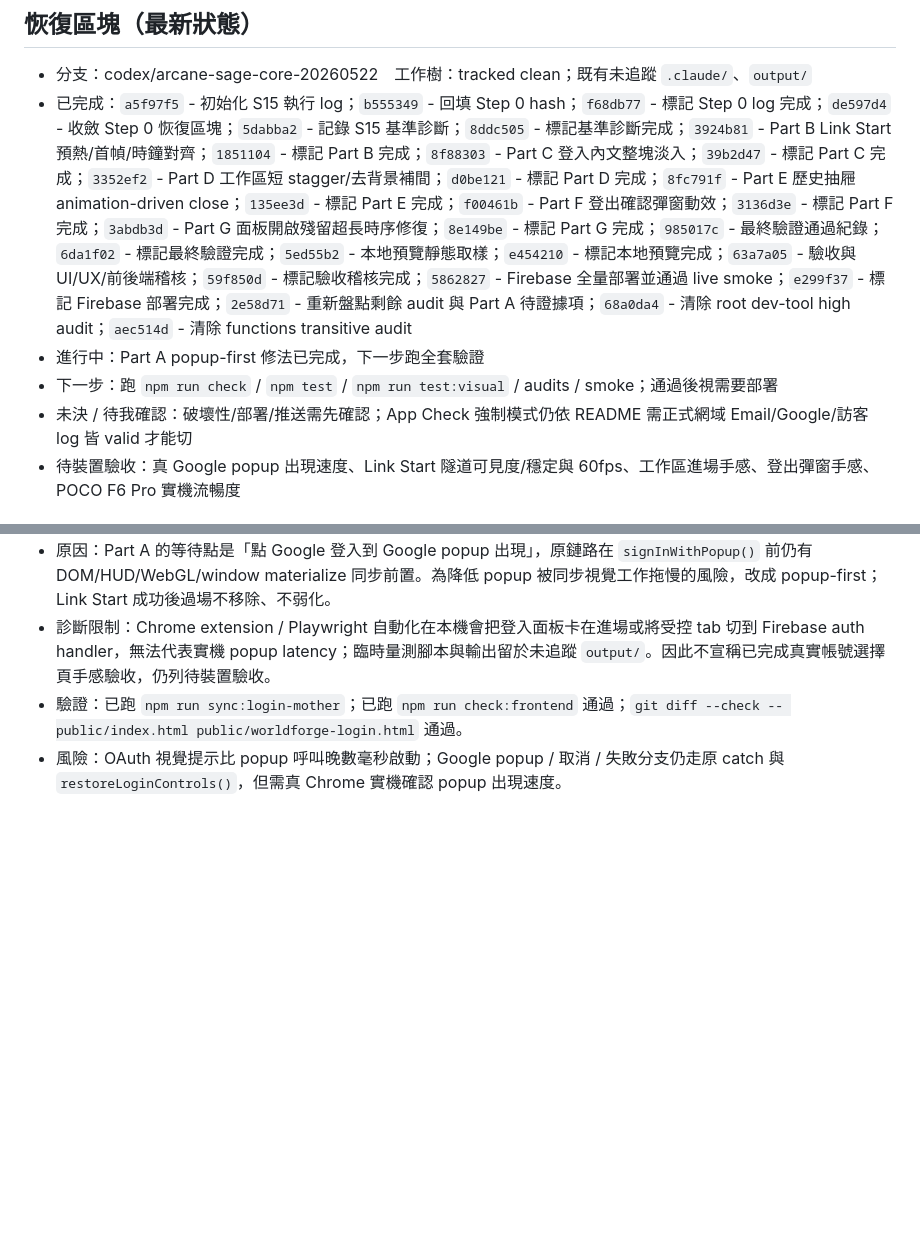
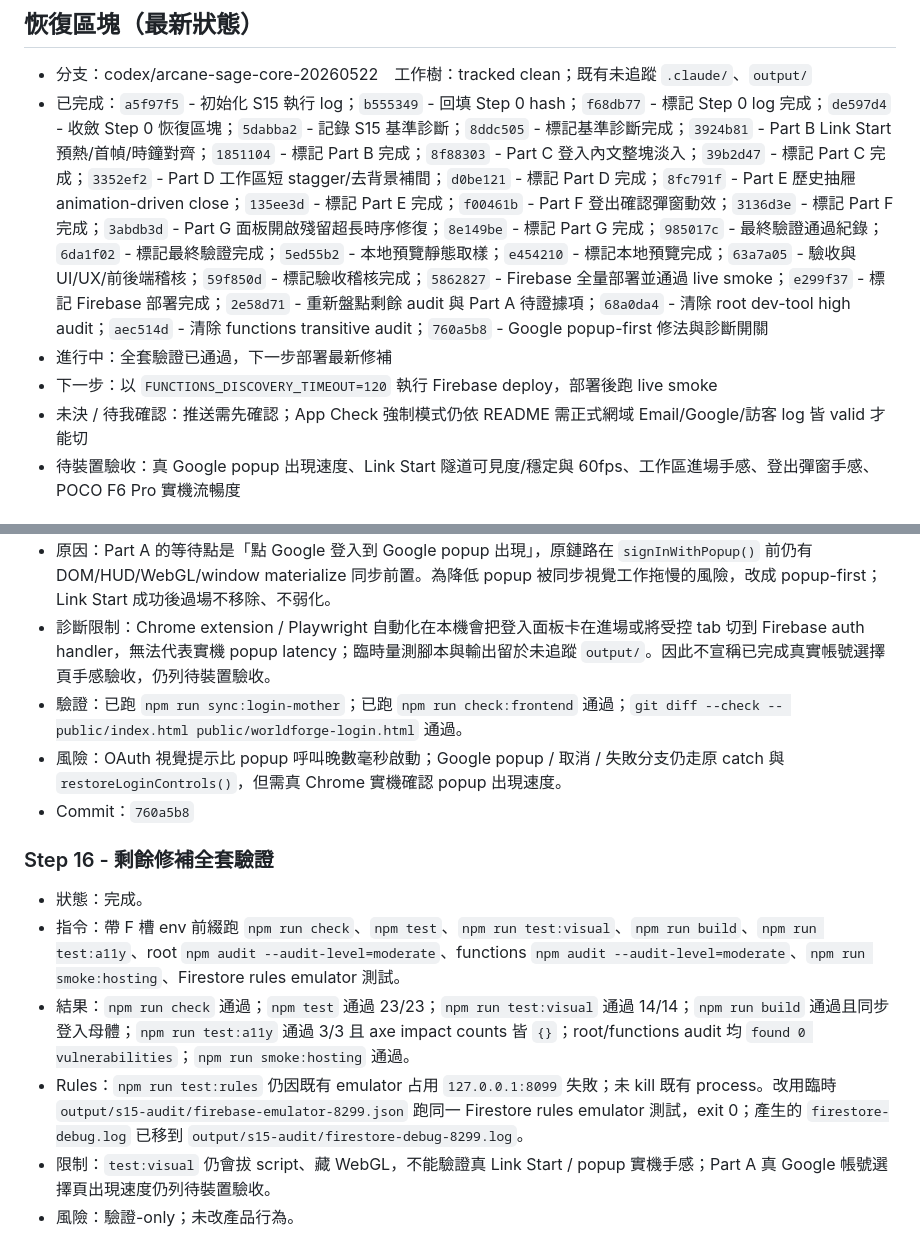
Before and after one commit to waydefu/-, a Markdown page: docs/s15-execution-log.md, 2 parts joined by grey strips. GitHub-like rendering; blank space fills up the shorter version.

Commit message:
docs(s15): record remaining fix validation

```diff
--- a/docs/s15-execution-log.md
+++ b/docs/s15-execution-log.md
@@ -2,10 +2,10 @@
 
 ## 恢復區塊（最新狀態）
 - 分支：codex/arcane-sage-core-20260522　工作樹：tracked clean；既有未追蹤 `.claude/`、`output/`
-- 已完成：`a5f97f5` - 初始化 S15 執行 log；`b555349` - 回填 Step 0 hash；`f68db77` - 標記 Step 0 log 完成；`de597d4` - 收斂 Step 0 恢復區塊；`5dabba2` - 記錄 S15 基準診斷；`8ddc505` - 標記基準診斷完成；`3924b81` - Part B Link Start 預熱/首幀/時鐘對齊；`1851104` - 標記 Part B 完成；`8f88303` - Part C 登入內文整塊淡入；`39b2d47` - 標記 Part C 完成；`3352ef2` - Part D 工作區短 stagger/去背景補間；`d0be121` - 標記 Part D 完成；`8fc791f` - Part E 歷史抽屜 animation-driven close；`135ee3d` - 標記 Part E 完成；`f00461b` - Part F 登出確認彈窗動效；`3136d3e` - 標記 Part F 完成；`3abdb3d` - Part G 面板開啟殘留超長時序修復；`8e149be` - 標記 Part G 完成；`985017c` - 最終驗證通過紀錄；`6da1f02` - 標記最終驗證完成；`5ed55b2` - 本地預覽靜態取樣；`e454210` - 標記本地預覽完成；`63a7a05` - 驗收與 UI/UX/前後端稽核；`59f850d` - 標記驗收稽核完成；`5862827` - Firebase 全量部署並通過 live smoke；`e299f37` - 標記 Firebase 部署完成；`2e58d71` - 重新盤點剩餘 audit 與 Part A 待證據項；`68a0da4` - 清除 root dev-tool high audit；`aec514d` - 清除 functions transitive audit
-- 進行中：Part A popup-first 修法已完成，下一步跑全套驗證
-- 下一步：跑 `npm run check` / `npm test` / `npm run test:visual` / audits / smoke；通過後視需要部署
-- 未決 / 待我確認：破壞性/部署/推送需先確認；App Check 強制模式仍依 README 需正式網域 Email/Google/訪客 log 皆 valid 才能切
+- 已完成：`a5f97f5` - 初始化 S15 執行 log；`b555349` - 回填 Step 0 hash；`f68db77` - 標記 Step 0 log 完成；`de597d4` - 收斂 Step 0 恢復區塊；`5dabba2` - 記錄 S15 基準診斷；`8ddc505` - 標記基準診斷完成；`3924b81` - Part B Link Start 預熱/首幀/時鐘對齊；`1851104` - 標記 Part B 完成；`8f88303` - Part C 登入內文整塊淡入；`39b2d47` - 標記 Part C 完成；`3352ef2` - Part D 工作區短 stagger/去背景補間；`d0be121` - 標記 Part D 完成；`8fc791f` - Part E 歷史抽屜 animation-driven close；`135ee3d` - 標記 Part E 完成；`f00461b` - Part F 登出確認彈窗動效；`3136d3e` - 標記 Part F 完成；`3abdb3d` - Part G 面板開啟殘留超長時序修復；`8e149be` - 標記 Part G 完成；`985017c` - 最終驗證通過紀錄；`6da1f02` - 標記最終驗證完成；`5ed55b2` - 本地預覽靜態取樣；`e454210` - 標記本地預覽完成；`63a7a05` - 驗收與 UI/UX/前後端稽核；`59f850d` - 標記驗收稽核完成；`5862827` - Firebase 全量部署並通過 live smoke；`e299f37` - 標記 Firebase 部署完成；`2e58d71` - 重新盤點剩餘 audit 與 Part A 待證據項；`68a0da4` - 清除 root dev-tool high audit；`aec514d` - 清除 functions transitive audit；`760a5b8` - Google popup-first 修法與診斷開關
+- 進行中：全套驗證已通過，下一步部署最新修補
+- 下一步：以 `FUNCTIONS_DISCOVERY_TIMEOUT=120` 執行 Firebase deploy，部署後跑 live smoke
+- 未決 / 待我確認：推送需先確認；App Check 強制模式仍依 README 需正式網域 Email/Google/訪客 log 皆 valid 才能切
 - 待裝置驗收：真 Google popup 出現速度、Link Start 隧道可見度/穩定與 60fps、工作區進場手感、登出彈窗手感、POCO F6 Pro 實機流暢度
 
 ## 前置狀態
@@ -162,3 +162,12 @@
 - 診斷限制：Chrome extension / Playwright 自動化在本機會把登入面板卡在進場或將受控 tab 切到 Firebase auth handler，無法代表實機 popup latency；臨時量測腳本與輸出留於未追蹤 `output/`。因此不宣稱已完成真實帳號選擇頁手感驗收，仍列待裝置驗收。
 - 驗證：已跑 `npm run sync:login-mother`；已跑 `npm run check:frontend` 通過；`git diff --check -- public/index.html public/worldforge-login.html` 通過。
 - 風險：OAuth 視覺提示比 popup 呼叫晚數毫秒啟動；Google popup / 取消 / 失敗分支仍走原 catch 與 `restoreLoginControls()`，但需真 Chrome 實機確認 popup 出現速度。
+- Commit：`760a5b8`
+
+### Step 16 - 剩餘修補全套驗證
+- 狀態：完成。
+- 指令：帶 F 槽 env 前綴跑 `npm run check`、`npm test`、`npm run test:visual`、`npm run build`、`npm run test:a11y`、root `npm audit --audit-level=moderate`、functions `npm audit --audit-level=moderate`、`npm run smoke:hosting`、Firestore rules emulator 測試。
+- 結果：`npm run check` 通過；`npm test` 通過 23/23；`npm run test:visual` 通過 14/14；`npm run build` 通過且同步登入母體；`npm run test:a11y` 通過 3/3 且 axe impact counts 皆 `{}`；root/functions audit 均 `found 0 vulnerabilities`；`npm run smoke:hosting` 通過。
+- Rules：`npm run test:rules` 仍因既有 emulator 占用 `127.0.0.1:8099` 失敗；未 kill 既有 process。改用臨時 `output/s15-audit/firebase-emulator-8299.json` 跑同一 Firestore rules emulator 測試，exit 0；產生的 `firestore-debug.log` 已移到 `output/s15-audit/firestore-debug-8299.log`。
+- 限制：`test:visual` 仍會拔 script、藏 WebGL，不能驗證真 Link Start / popup 實機手感；Part A 真 Google 帳號選擇頁出現速度仍列待裝置驗收。
+- 風險：驗證-only；未改產品行為。
```
